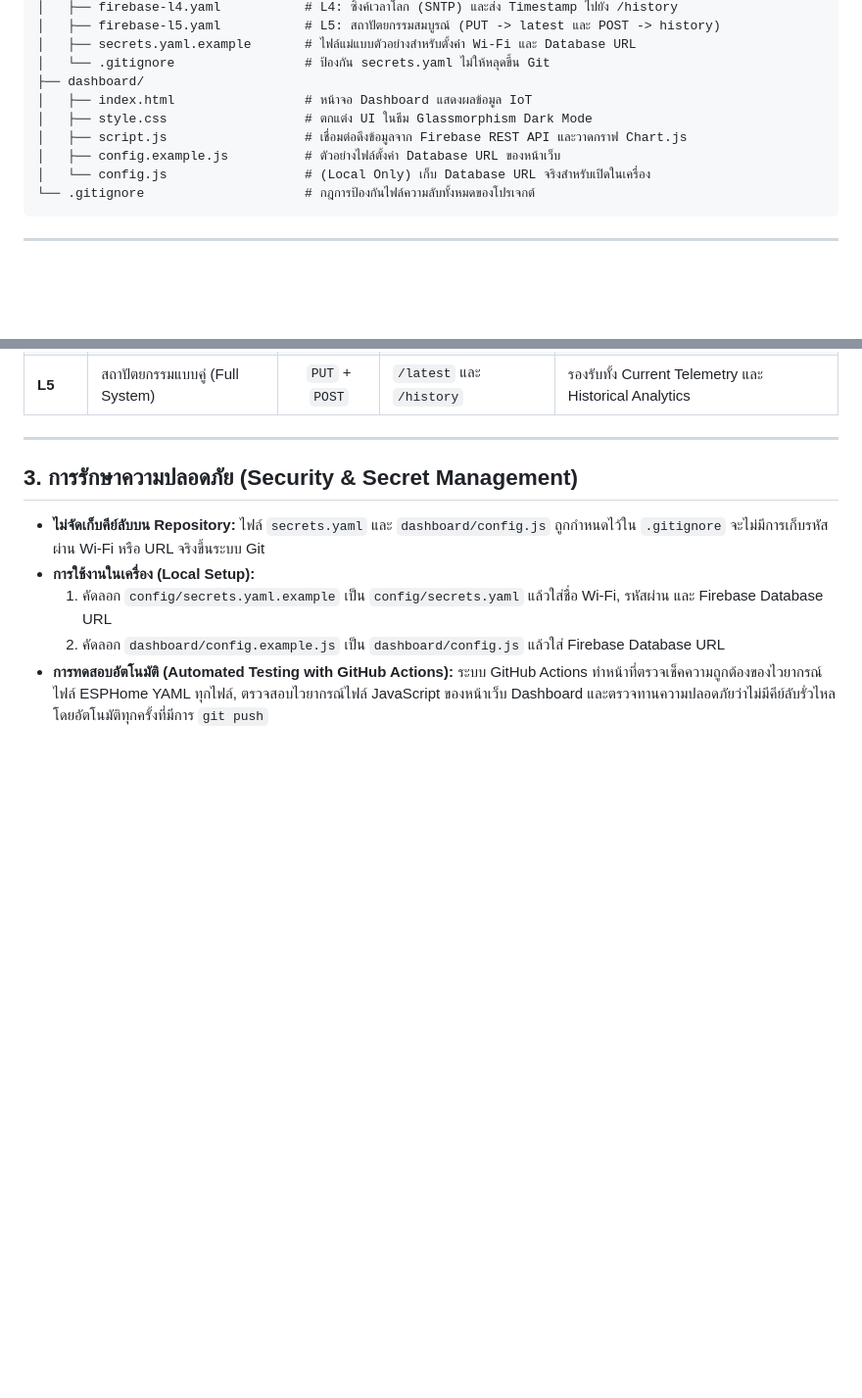
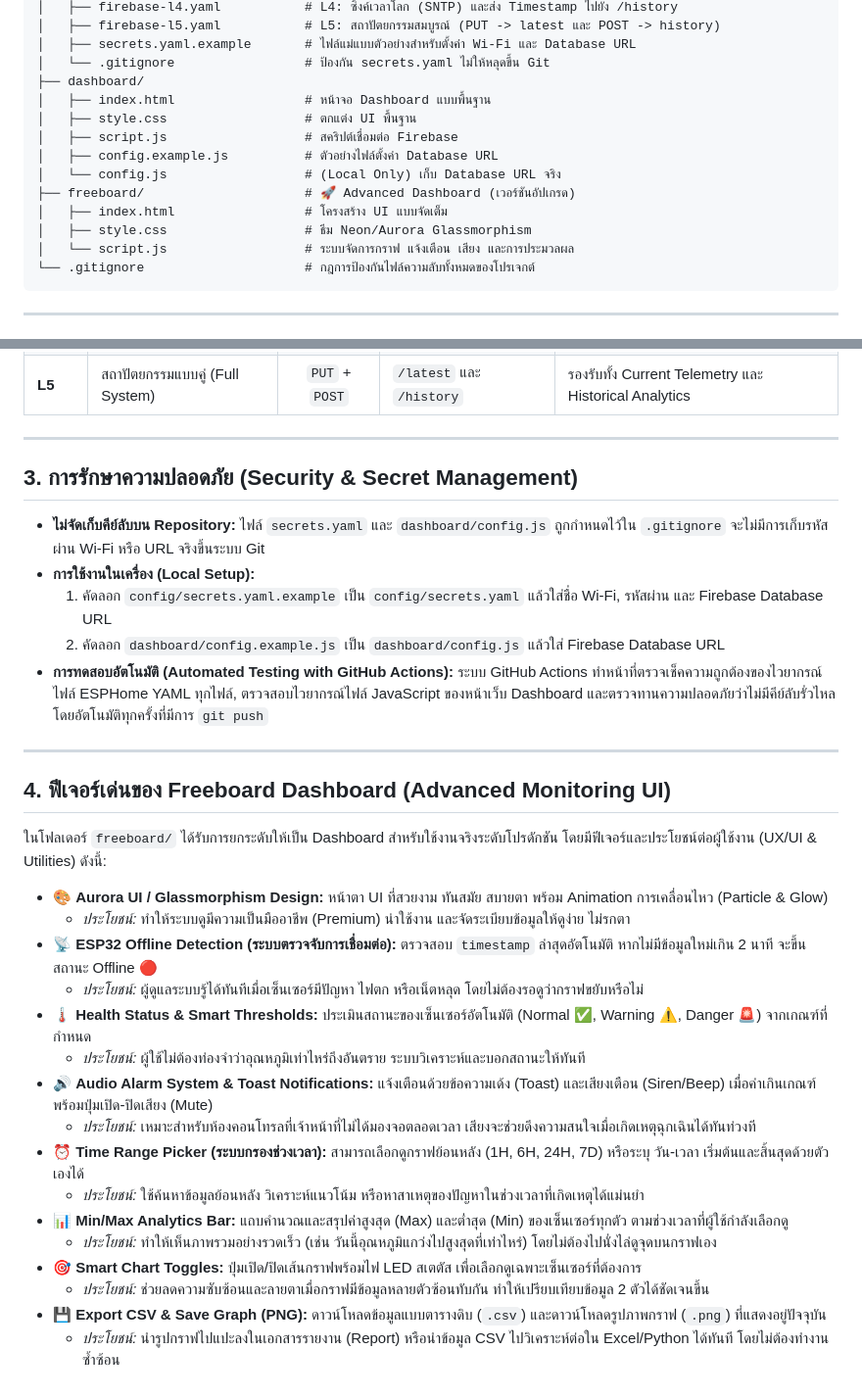
Before and after one commit to Phithak-K/ESPFirebase, a Markdown page: README.md, 2 parts joined by grey strips. Shown at 98% size. Rendered like a GitHub page; blank space fills up the shorter version.

Commit message:
Docs: Add freeboard features and benefits to README

````diff
--- a/README.md
+++ b/README.md
@@ -22,11 +22,15 @@
 │   ├── secrets.yaml.example       # ไฟล์แม่แบบตัวอย่างสำหรับตั้งค่า Wi-Fi และ Database URL
 │   └── .gitignore                 # ป้องกัน secrets.yaml ไม่ให้หลุดขึ้น Git
 ├── dashboard/
-│   ├── index.html                 # หน้าจอ Dashboard แสดงผลข้อมูล IoT
-│   ├── style.css                  # ตกแต่ง UI ในธีม Glassmorphism Dark Mode
-│   ├── script.js                  # เชื่อมต่อดึงข้อมูลจาก Firebase REST API และวาดกราฟ Chart.js
-│   ├── config.example.js          # ตัวอย่างไฟล์ตั้งค่า Database URL ของหน้าเว็บ
-│   └── config.js                  # (Local Only) เก็บ Database URL จริงสำหรับเปิดในเครื่อง
+│   ├── index.html                 # หน้าจอ Dashboard แบบพื้นฐาน
+│   ├── style.css                  # ตกแต่ง UI พื้นฐาน
+│   ├── script.js                  # สคริปต์เชื่อมต่อ Firebase
+│   ├── config.example.js          # ตัวอย่างไฟล์ตั้งค่า Database URL
+│   └── config.js                  # (Local Only) เก็บ Database URL จริง
+├── freeboard/                     # 🚀 Advanced Dashboard (เวอร์ชันอัปเกรด)
+│   ├── index.html                 # โครงสร้าง UI แบบจัดเต็ม
+│   ├── style.css                  # ธีม Neon/Aurora Glassmorphism
+│   └── script.js                  # ระบบจัดการกราฟ แจ้งเตือน เสียง และการประมวลผล
 └── .gitignore                     # กฎการป้องกันไฟล์ความลับทั้งหมดของโปรเจกต์
 ```
 
@@ -52,3 +56,26 @@
   2. คัดลอก `dashboard/config.example.js` เป็น `dashboard/config.js` แล้วใส่ Firebase Database URL
 * **การทดสอบอัตโนมัติ (Automated Testing with GitHub Actions):**
   ระบบ GitHub Actions ทำหน้าที่ตรวจเช็คความถูกต้องของไวยากรณ์ไฟล์ ESPHome YAML ทุกไฟล์, ตรวจสอบไวยากรณ์ไฟล์ JavaScript ของหน้าเว็บ Dashboard และตรวจทานความปลอดภัยว่าไม่มีคีย์ลับรั่วไหลโดยอัตโนมัติทุกครั้งที่มีการ `git push`
+
+---
+
+## 4. ฟีเจอร์เด่นของ Freeboard Dashboard (Advanced Monitoring UI)
+
+ในโฟลเดอร์ `freeboard/` ได้รับการยกระดับให้เป็น Dashboard สำหรับใช้งานจริงระดับโปรดักชัน โดยมีฟีเจอร์และประโยชน์ต่อผู้ใช้งาน (UX/UI & Utilities) ดังนี้:
+
+* 🎨 **Aurora UI / Glassmorphism Design:** หน้าตา UI ที่สวยงาม ทันสมัย สบายตา พร้อม Animation การเคลื่อนไหว (Particle & Glow)
+  * *ประโยชน์:* ทำให้ระบบดูมีความเป็นมืออาชีพ (Premium) น่าใช้งาน และจัดระเบียบข้อมูลให้ดูง่าย ไม่รกตา
+* 📡 **ESP32 Offline Detection (ระบบตรวจจับการเชื่อมต่อ):** ตรวจสอบ `timestamp` ล่าสุดอัตโนมัติ หากไม่มีข้อมูลใหม่เกิน 2 นาที จะขึ้นสถานะ Offline 🔴
+  * *ประโยชน์:* ผู้ดูแลระบบรู้ได้ทันทีเมื่อเซ็นเซอร์มีปัญหา ไฟตก หรือเน็ตหลุด โดยไม่ต้องรอดูว่ากราฟขยับหรือไม่
+* 🌡️ **Health Status & Smart Thresholds:** ประเมินสถานะของเซ็นเซอร์อัตโนมัติ (Normal ✅, Warning ⚠️, Danger 🚨) จากเกณฑ์ที่กำหนด
+  * *ประโยชน์:* ผู้ใช้ไม่ต้องท่องจำว่าอุณหภูมิเท่าไหร่ถึงอันตราย ระบบวิเคราะห์และบอกสถานะให้ทันที
+* 🔊 **Audio Alarm System & Toast Notifications:** แจ้งเตือนด้วยข้อความเด้ง (Toast) และเสียงเตือน (Siren/Beep) เมื่อค่าเกินเกณฑ์ พร้อมปุ่มเปิด-ปิดเสียง (Mute)
+  * *ประโยชน์:* เหมาะสำหรับห้องคอนโทรลที่เจ้าหน้าที่ไม่ได้มองจอตลอดเวลา เสียงจะช่วยดึงความสนใจเมื่อเกิดเหตุฉุกเฉินได้ทันท่วงที
+* ⏰ **Time Range Picker (ระบบกรองช่วงเวลา):** สามารถเลือกดูกราฟย้อนหลัง (1H, 6H, 24H, 7D) หรือระบุ วัน-เวลา เริ่มต้นและสิ้นสุดด้วยตัวเองได้
+  * *ประโยชน์:* ใช้ค้นหาข้อมูลย้อนหลัง วิเคราะห์แนวโน้ม หรือหาสาเหตุของปัญหาในช่วงเวลาที่เกิดเหตุได้แม่นยำ
+* 📊 **Min/Max Analytics Bar:** แถบคำนวณและสรุปค่าสูงสุด (Max) และต่ำสุด (Min) ของเซ็นเซอร์ทุกตัว ตามช่วงเวลาที่ผู้ใช้กำลังเลือกดู
+  * *ประโยชน์:* ทำให้เห็นภาพรวมอย่างรวดเร็ว (เช่น วันนี้อุณหภูมิแกว่งไปสูงสุดที่เท่าไหร่) โดยไม่ต้องไปนั่งไล่ดูจุดบนกราฟเอง
+* 🎯 **Smart Chart Toggles:** ปุ่มเปิด/ปิดเส้นกราฟพร้อมไฟ LED สเตตัส เพื่อเลือกดูเฉพาะเซ็นเซอร์ที่ต้องการ
+  * *ประโยชน์:* ช่วยลดความซับซ้อนและลายตาเมื่อกราฟมีข้อมูลหลายตัวซ้อนทับกัน ทำให้เปรียบเทียบข้อมูล 2 ตัวได้ชัดเจนขึ้น
+* 💾 **Export CSV & Save Graph (PNG):** ดาวน์โหลดข้อมูลแบบตารางดิบ (`.csv`) และดาวน์โหลดรูปภาพกราฟ (`.png`) ที่แสดงอยู่ปัจจุบัน
+  * *ประโยชน์:* นำรูปกราฟไปแปะลงในเอกสารรายงาน (Report) หรือนำข้อมูล CSV ไปวิเคราะห์ต่อใน Excel/Python ได้ทันที โดยไม่ต้องทำงานซ้ำซ้อน
````
